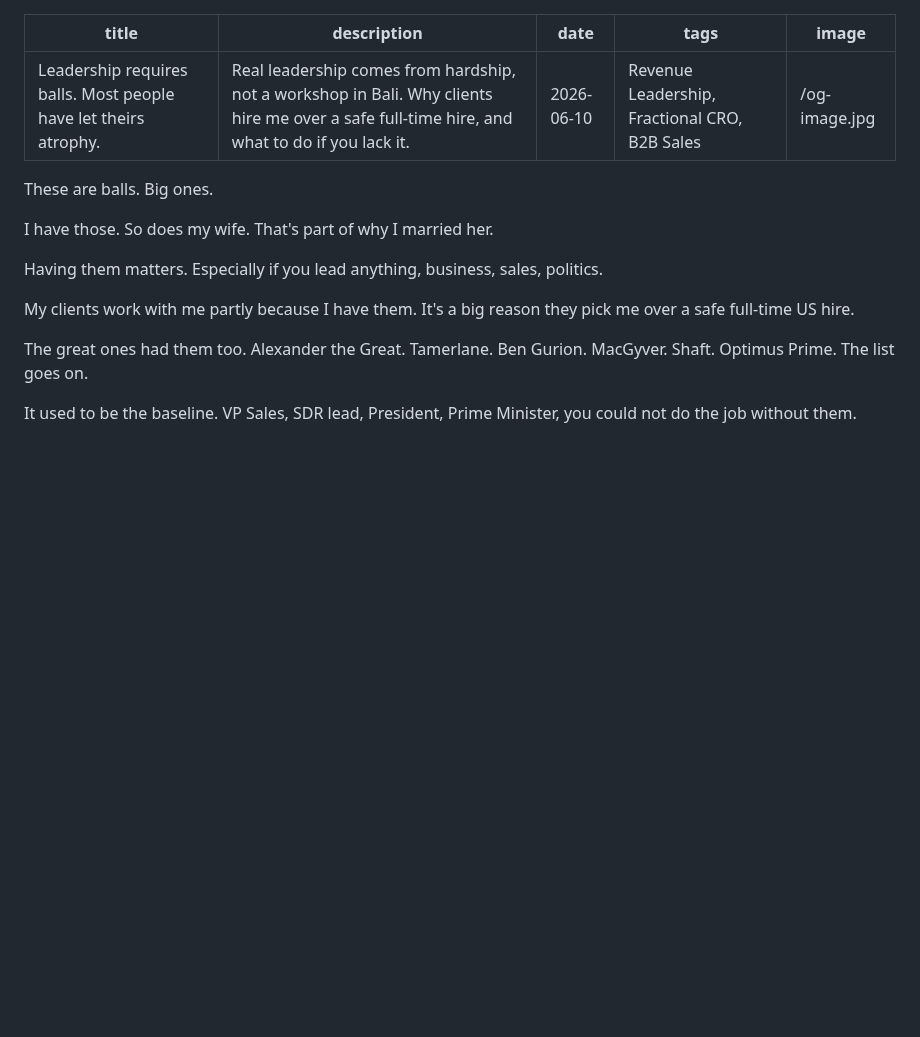
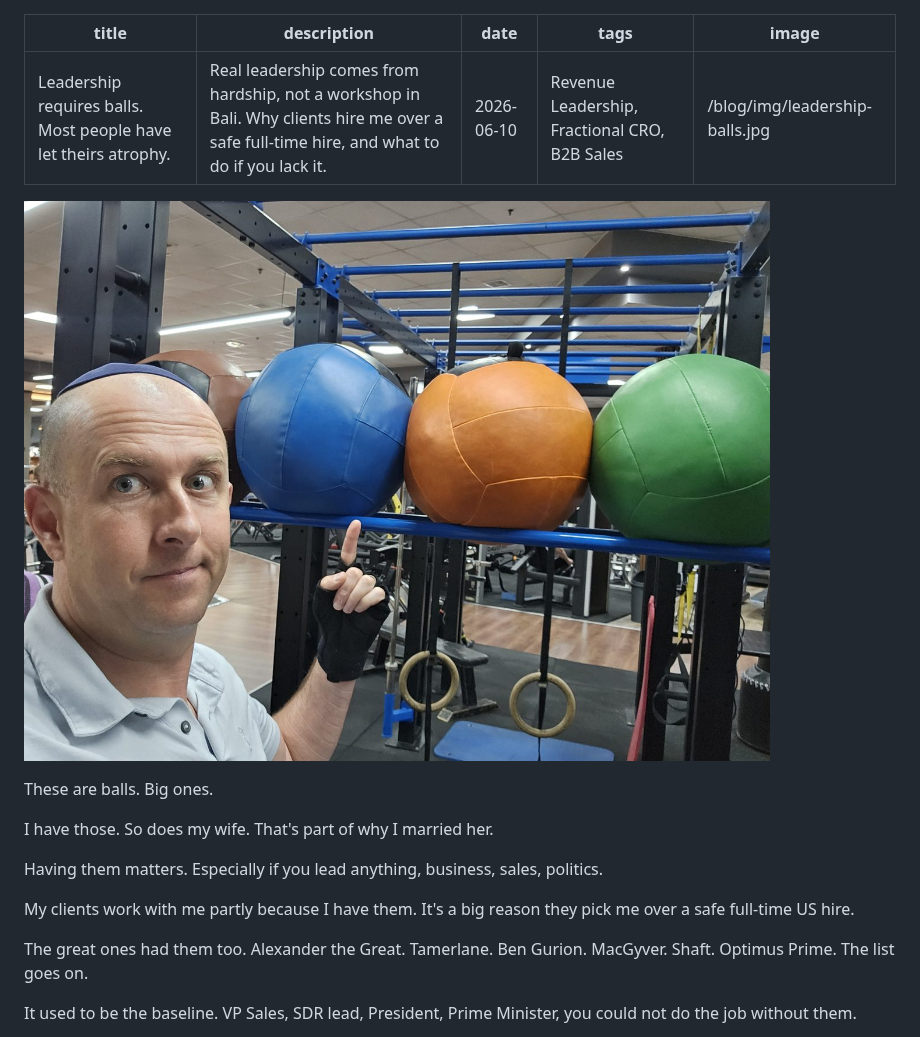
Before and after one commit to TalPaperin/talpaperin.com, a Markdown page: blog/posts/2026-06-10-leadership-requires-balls.md, the part around the change. Rendered like a GitHub page; pictures changed too: blog/img/leadership-balls.jpg (added); blank space fills up the shorter version.

Commit message:
Blog: add gym photo to the leadership post (body + share image)

```diff
--- a/blog/posts/2026-06-10-leadership-requires-balls.md
+++ b/blog/posts/2026-06-10-leadership-requires-balls.md
@@ -3,8 +3,10 @@ title: Leadership requires balls. Most people have let theirs atrophy.
 description: Real leadership comes from hardship, not a workshop in Bali. Why clients hire me over a safe full-time hire, and what to do if you lack it.
 date: 2026-06-10
 tags: Revenue Leadership, Fractional CRO, B2B Sales
-image: /og-image.jpg
+image: /blog/img/leadership-balls.jpg
 ---
+
+![Tal Paperin pointing at medicine balls on a rack at the gym](/blog/img/leadership-balls.jpg)
 
 These are balls. Big ones.
 
```
Also changed, not shown: 1 other file.
